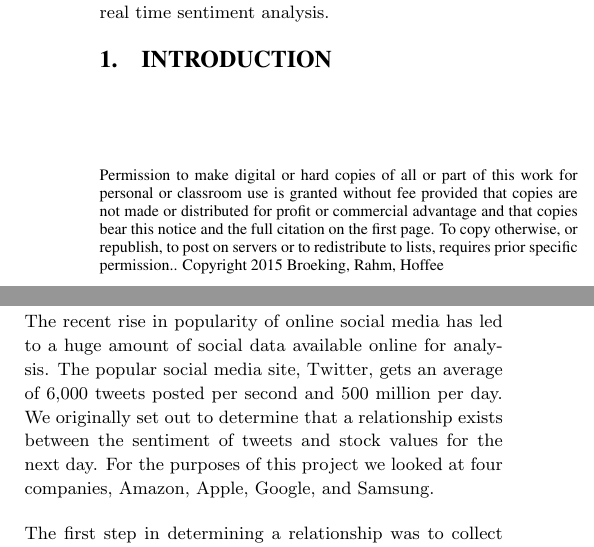
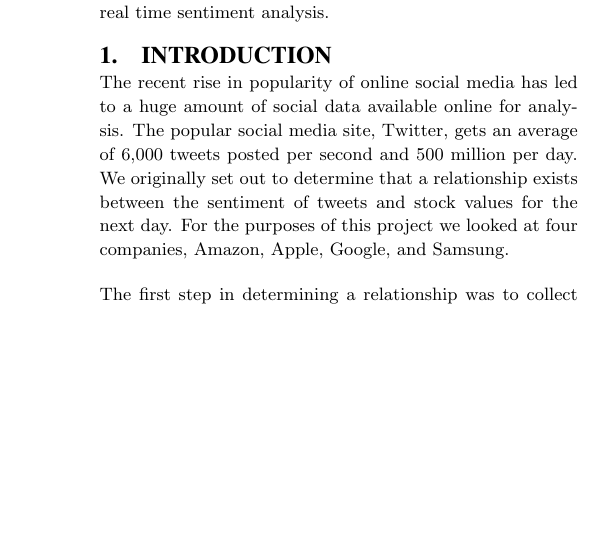
Before and after one commit to nbroeking/Twitter-Data-Mining, a LaTeX paper (Report/report.tex): two parts of the columns of page 1 of 9 before the commit and part of one column of page 1 of 8 after it, the two joined at a grey line, cut so that both start at the same text, the shorter picture padded with empty space. Compiled offline with pdfLaTeX.

Commit message:
Data Mining

```diff
--- a/Report/report.tex
+++ b/Report/report.tex
@@ -38,14 +38,6 @@
 
 \begin{document}
 
-\toappear{Permission to make digital or hard copies of all or part of this work
-for personal or classroom use is granted without fee provided that copies are
-not made or distributed for profit or commercial advantage and that copies bear
-this notice and the full citation on the first page. To copy otherwise, or
-republish, to post on servers or to redistribute to lists, requires prior
-specific permission..  Copyright 2015 Broeking, Rahm, Hoffee}
-
-\maketitle
 
 \begin{abstract}
 
```
Also changed, not shown: Report/report.tex (5 more changed lines).
